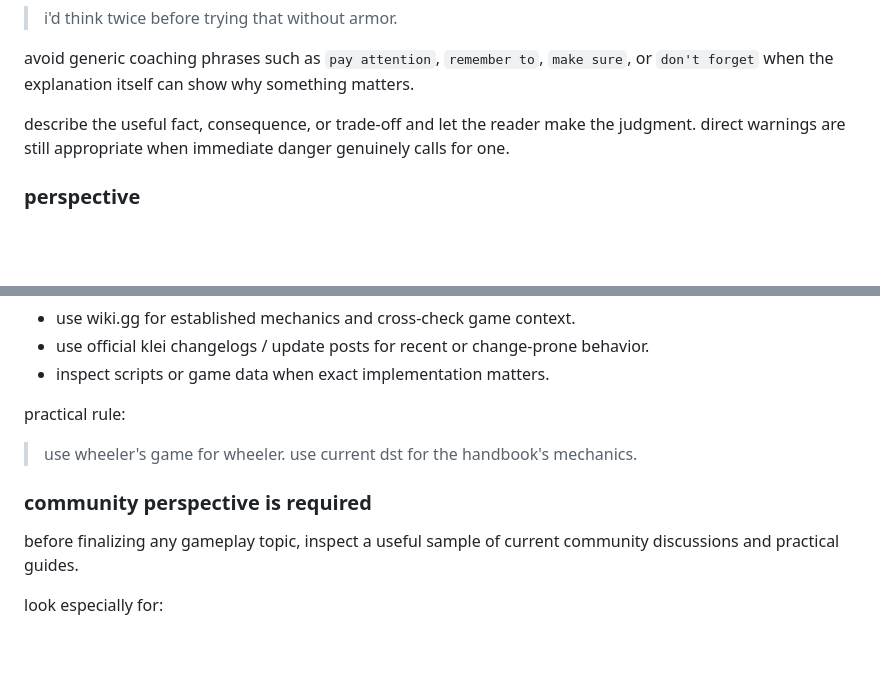
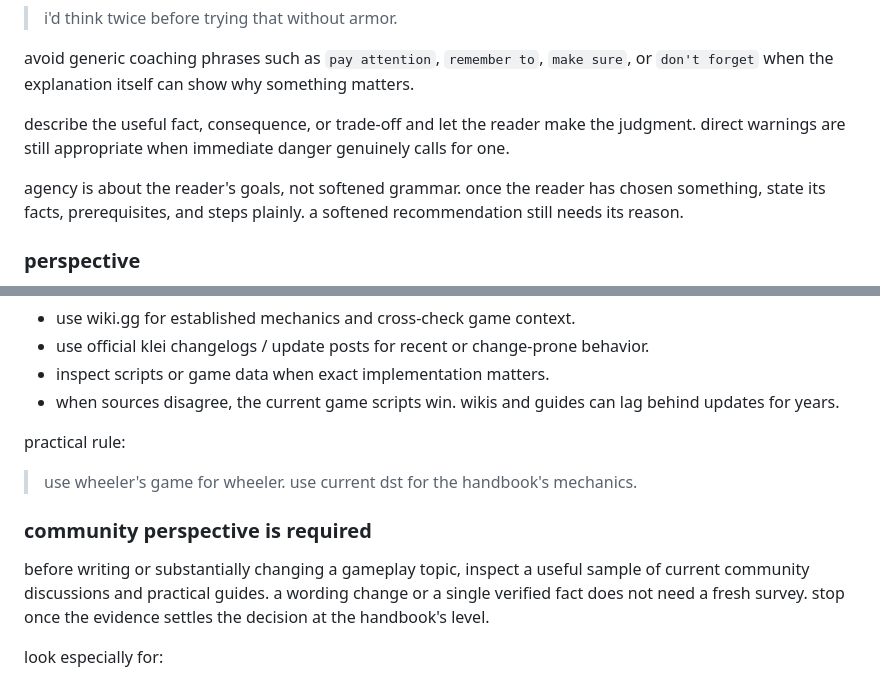
Before and after one commit to nroj95/dst-101, a Markdown page: docs/voice-and-philosophy.md, 2 parts joined by grey strips. GitHub-like rendering; blank space fills up the shorter version.

Commit message:
let scripts settle conflicts, scale research, and allow plain steps
Co-Authored-By: Claude Opus 5.5 <noreply@anthropic.com>

```diff
--- a/docs/voice-and-philosophy.md
+++ b/docs/voice-and-philosophy.md
@@ -186,6 +186,8 @@ avoid generic coaching phrases such as `pay attention`, `remember to`, `make sur
 
 describe the useful fact, consequence, or trade-off and let the reader make the judgment. direct warnings are still appropriate when immediate danger genuinely calls for one.
 
+agency is about the reader's goals, not softened grammar. once the reader has chosen something, state its facts, prerequisites, and steps plainly. a softened recommendation still needs its reason.
+
 ### perspective
 
 use `i` when experience matters, `you` when advice matters, and `we` occasionally for companionship or shared absurdity.
@@ -288,6 +290,7 @@ for current `dst` mechanics:
 - use wiki.gg for established mechanics and cross-check game context.
 - use official klei changelogs / update posts for recent or change-prone behavior.
 - inspect scripts or game data when exact implementation matters.
+- when sources disagree, the current game scripts win. wikis and guides can lag behind updates for years.
 
 practical rule:
 
@@ -295,7 +298,7 @@ practical rule:
 
 ### community perspective is required
 
-before finalizing any gameplay topic, inspect a useful sample of current community discussions and practical guides.
+before writing or substantially changing a gameplay topic, inspect a useful sample of current community discussions and practical guides. a wording change or a single verified fact does not need a fresh survey. stop once the evidence settles the decision at the handbook's level.
 
 look especially for:
 
```
